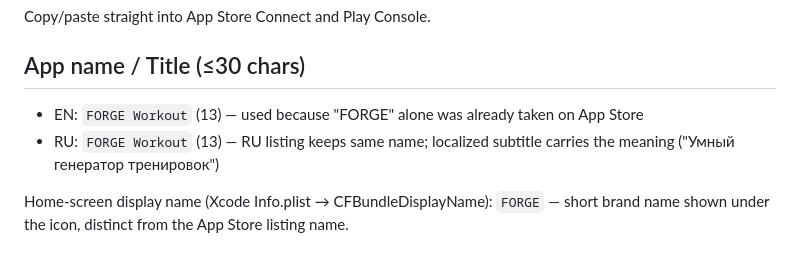
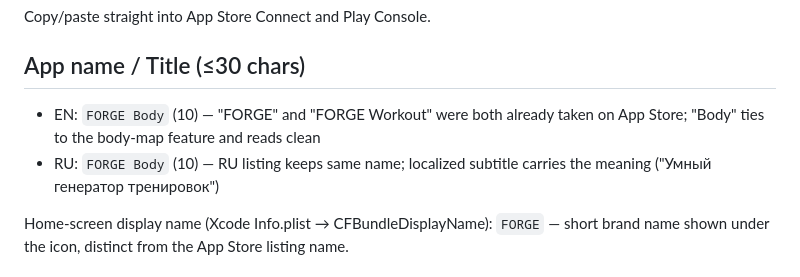
Before and after one commit to smirsadykov/forge-workout, a Markdown page: store/listing.md, the part around the change. GitHub-like rendering.

Commit message:
listing: App Store name → FORGE Body (Workout also taken)

```diff
--- a/store/listing.md
+++ b/store/listing.md
@@ -4,9 +4,11 @@ Copy/paste straight into App Store Connect and Play Console.
 
 ## App name / Title (≤30 chars)
 
-- EN: `FORGE Workout`             (13) — used because "FORGE" alone
-                                       was already taken on App Store
-- RU: `FORGE Workout`             (13) — RU listing keeps same name;
+- EN: `FORGE Body`                (10) — "FORGE" and "FORGE Workout"
+                                       were both already taken on
+                                       App Store; "Body" ties to the
+                                       body-map feature and reads clean
+- RU: `FORGE Body`                (10) — RU listing keeps same name;
                                        localized subtitle carries the
                                        meaning ("Умный генератор тренировок")
 
```
